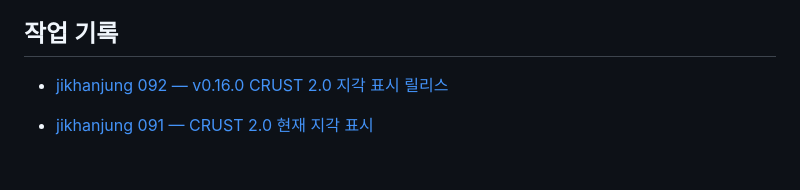
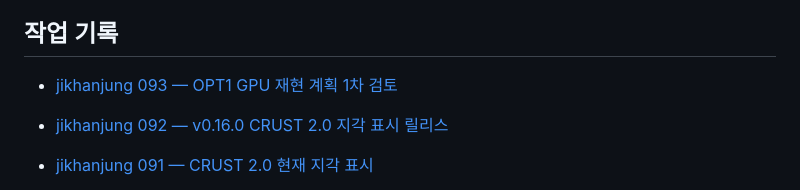
Before and after one commit to jikhanjung/EarthThruTime3D, a Markdown page: devlog/README.md, the part around the change. Drawn GitHub-style; blank space fills up the shorter version.

Commit message:
docs: record preliminary OPT1 GPU roadmap review

```diff
--- a/devlog/README.md
+++ b/devlog/README.md
@@ -32,6 +32,7 @@ wwolf는 001부터 셉니다. 그 전의 001–045는 링크와 본문 속 번
 
 ## 작업 기록
 
+- [jikhanjung 093 — OPT1 GPU 재현 계획 1차 검토](20260917_jikhanjung_093_opt1_gpu_roadmap_review.md)
 - [jikhanjung 092 — v0.16.0 CRUST 2.0 지각 표시 릴리스](20260916_jikhanjung_092_release_0160.md)
 - [jikhanjung 091 — CRUST 2.0 현재 지각 표시](20260916_jikhanjung_091_crust2_visualization.md)
 
```
Also changed, not shown: devlog/20260917_jikhanjung_093_opt1_gpu_roadmap_review.md (added, +54 -0 lines).
